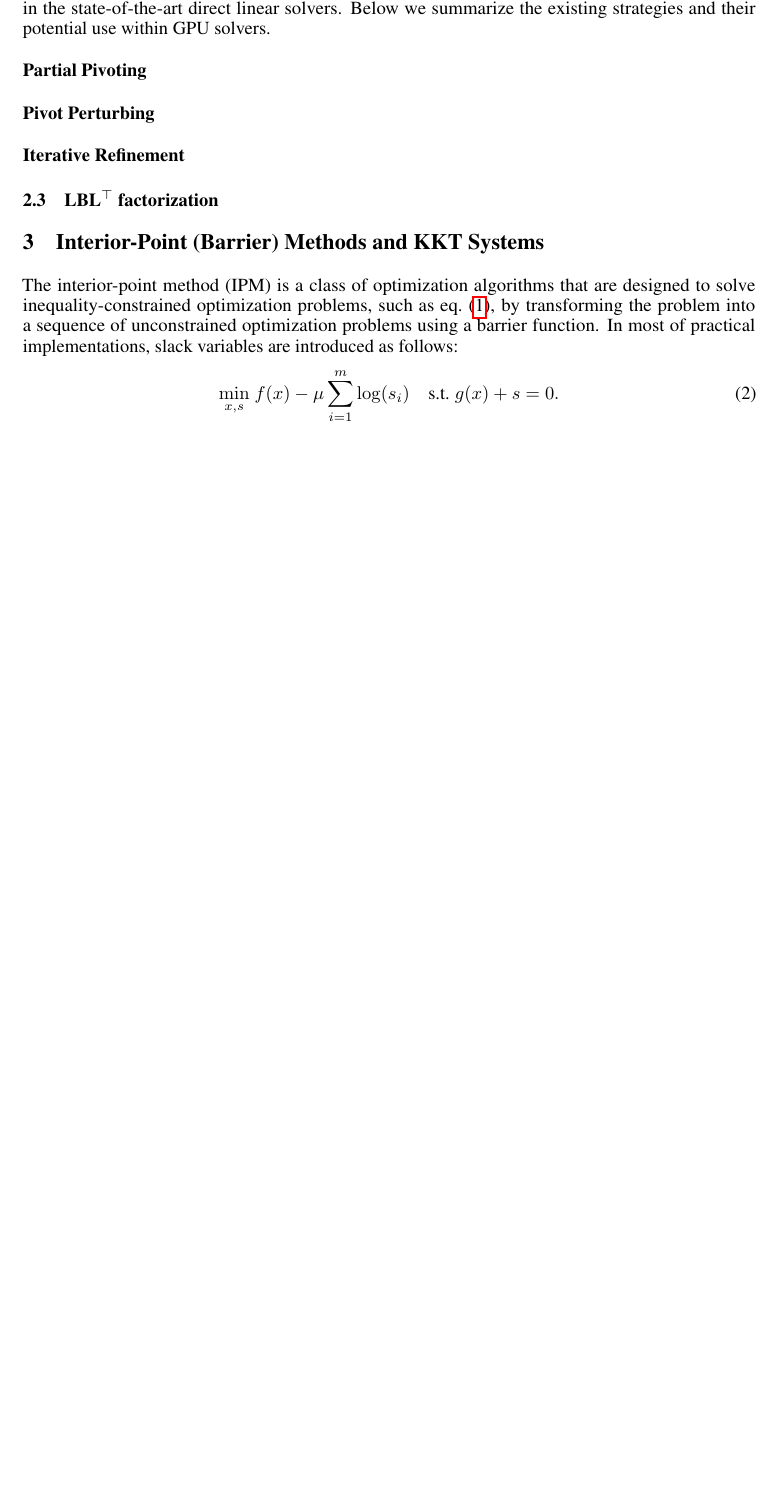
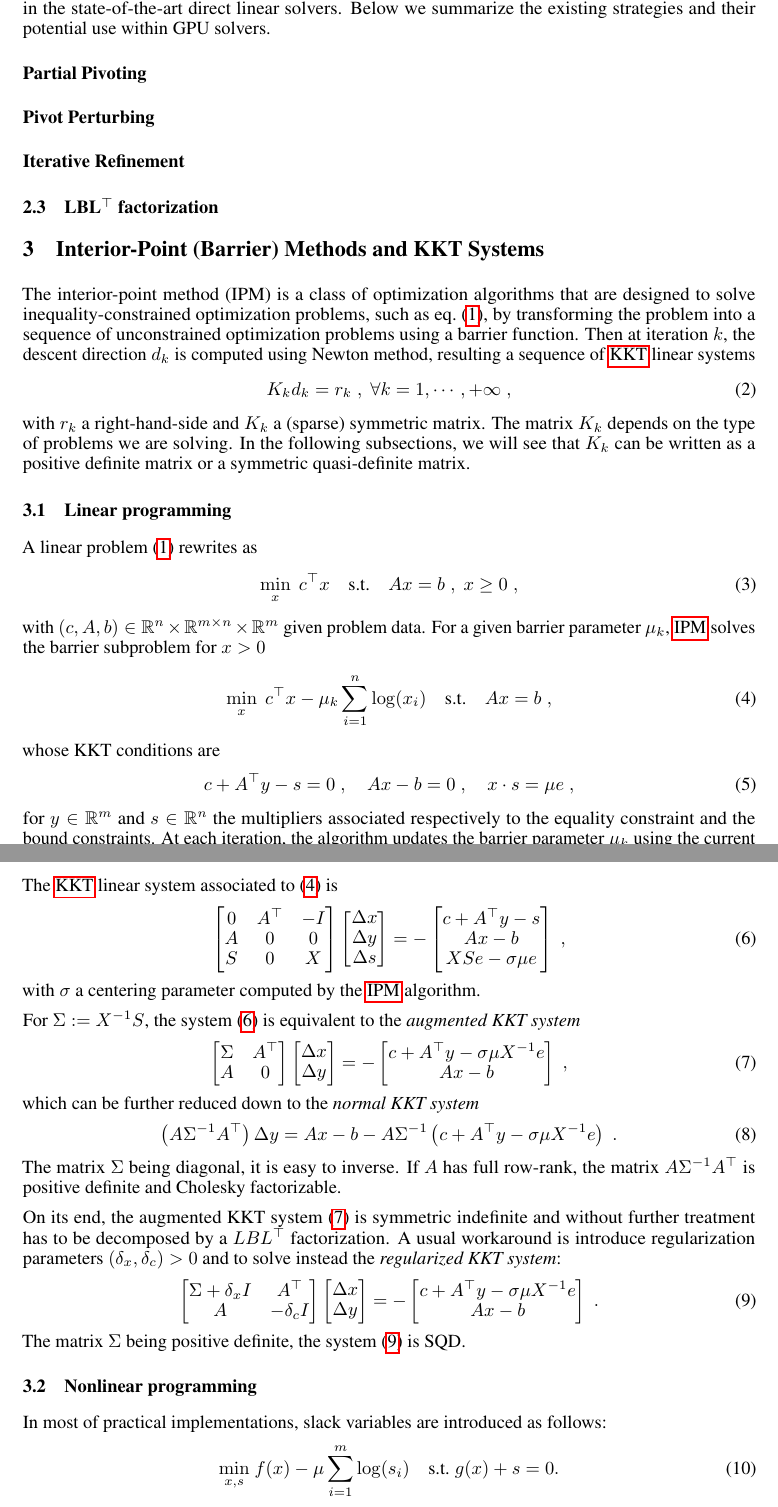
Before and after one commit to MadNLP/neurips2025-mathprog-on-gpu, a LaTeX paper (tex/main.tex): part of page 4 of 15 before the commit and two parts of pages 4 and 5 of 16 after it, the two joined at a grey line, cut so that both start at the same text, the shorter picture padded with empty space. Compiled offline with pdfLaTeX.

Commit message:
[tex] IPM: add subsection for LP

```diff
--- a/tex/main.tex
+++ b/tex/main.tex
@@ -296,7 +296,110 @@ Below we summarize the existing strategies and their potential use within GPU so
 
 
 \section{Interior-Point (Barrier) Methods and KKT Systems}\label{eqn:ipm}
-The \gls*{ipm} is a class of optimization algorithms that are designed to solve inequality-constrained optimization problems, such as \cref{eqn:opt}, by transforming the problem into a sequence of unconstrained optimization problems using a barrier function. In most of practical implementations, slack variables are introduced as follows:
+The \gls*{ipm} is a class of optimization algorithms that are designed to solve inequality-constrained optimization problems, such as \cref{eqn:opt}, by transforming the problem into a sequence of unconstrained optimization problems using a barrier function. Then at iteration $k$, the descent direction $d_k$ is computed using
+Newton method, resulting a sequence of \gls{kkt} linear systems
+\begin{equation}
+  K_k d_k = r_k \; , \; \forall k=1, \cdots, +\infty \; ,
+\end{equation}
+with $r_k$ a right-hand-side and $K_k$ a (sparse) symmetric matrix.
+The matrix $K_k$ depends on the type of problems we are solving. In the
+following subsections, we will see that $K_k$ can be written as a positive
+definite matrix or a symmetric quasi-definite matrix.
+
+\subsection{Linear programming} \label{sec:ipm:LP}
+A linear problem \eqref{eqn:opt} rewrites as
+\begin{equation}\label{eq:LP}
+  \min_{x} \; c^\top x \quad \text{s.t.} \quad A x = b \; , \; x \geq 0 \; ,
+\end{equation}
+with $(c, A, b) \in \mathbb{R}^n \times \mathbb{R}^{m \times n} \times \mathbb{R}^{m}$ given problem data.
+For a given barrier parameter $\mu_k$, \gls{ipm} solves the barrier subproblem for $x > 0$
+\begin{equation}\label{eq:barrierLP}
+  \min_{x} \; c^\top x - \mu_k \sum_{i=1}^n \log(x_i) \quad \text{s.t.}  \quad Ax = b \; ,
+\end{equation}
+whose KKT conditions are
+\begin{equation}
+  c + A^\top y - s = 0 \; , \quad Ax - b = 0 \; , \quad x \cdot s = \mu e \; ,
+\end{equation}
+for $y\in \mathbb{R}^m$ and $s \in \mathbb{R}^n$ the multipliers associated
+respectively to the equality constraint and the bound constraints.
+At each iteration, the algorithm updates the barrier parameter $\mu_k$ using
+the current complementarity measure $\delta(x, s, y) = \frac{1}{n} x^\top s$.
+
+The \gls{kkt} linear system associated to \eqref{eq:barrierLP} is
+\begin{equation}
+  \label{eq:LP:unreduced}
+  \begin{bmatrix}
+    0 & A^\top & - I \\
+    A & 0 & 0 \\
+    S & 0 & X
+  \end{bmatrix}
+  \begin{bmatrix}
+    \Delta x \\ \Delta y \\ \Delta s
+  \end{bmatrix}
+  =  -
+  \begin{bmatrix}
+    c + A^\top y - s \\
+    Ax - b \\
+    XS e - \sigma \mu e
+  \end{bmatrix}\; ,
+\end{equation}
+with $\sigma$ a centering parameter computed by the \gls{ipm} algorithm.
+
+For $\Sigma := X^{-1} S$, the system \eqref{eq:LP:unreduced} is equivalent to
+the \emph{augmented KKT system}
+\begin{equation}
+  \label{eq:LP:augmented}
+  \begin{bmatrix}
+    \Sigma & A^\top \\
+    A & 0
+  \end{bmatrix}
+  \begin{bmatrix}
+    \Delta x \\ \Delta y
+  \end{bmatrix}
+  =  -
+  \begin{bmatrix}
+    c + A^\top y - \sigma \mu X^{-1} e \\
+    Ax - b
+  \end{bmatrix}\; ,
+\end{equation}
+which can be further reduced down to the \emph{normal KKT system}
+\begin{equation}
+  \label{eq:LP:normal}
+  \left(A \Sigma^{-1} A^\top \right) \Delta y =
+  Ax - b - A\Sigma^{-1} \left( c + A^\top y - \sigma \mu X^{-1} e \right) \;.
+\end{equation}
+The matrix $\Sigma$ being diagonal, it is easy to inverse.
+If $A$ has full row-rank, the matrix $A \Sigma^{-1} A^\top$ is positive
+definite and Cholesky factorizable.
+
+On its end, the augmented KKT system~\eqref{eq:LP:augmented} is
+symmetric indefinite and without further treatment has to be
+decomposed by a $L B L^{\top}$ factorization.
+A usual workaround is introduce regularization parameters
+$(\delta_x, \delta_c) > 0$ and to solve instead the \emph{regularized KKT system}:
+\begin{equation}
+  \label{eq:LP:regularized}
+  \begin{bmatrix}
+    \Sigma + \delta_x I & A^\top \\
+    A & -\delta_c I
+  \end{bmatrix}
+  \begin{bmatrix}
+    \Delta x \\ \Delta y
+  \end{bmatrix}
+  =  -
+  \begin{bmatrix}
+    c + A^\top y - \sigma \mu X^{-1} e \\
+    Ax - b
+  \end{bmatrix}\; .
+\end{equation}
+The matrix $\Sigma$ being positive definite, the system \eqref{eq:LP:regularized} is SQD.
+
+
+
+
+
+\subsection{Nonlinear programming}
+In most of practical implementations, slack variables are introduced as follows:
 \begin{align}\label{eqn:barrier}
   \min_{x,s } \; & f(x) - \mu \sum_{i=1}^m \log(s_i) \quad \text{s.t.} \; g(x) + s = 0.
 \end{align}
```
